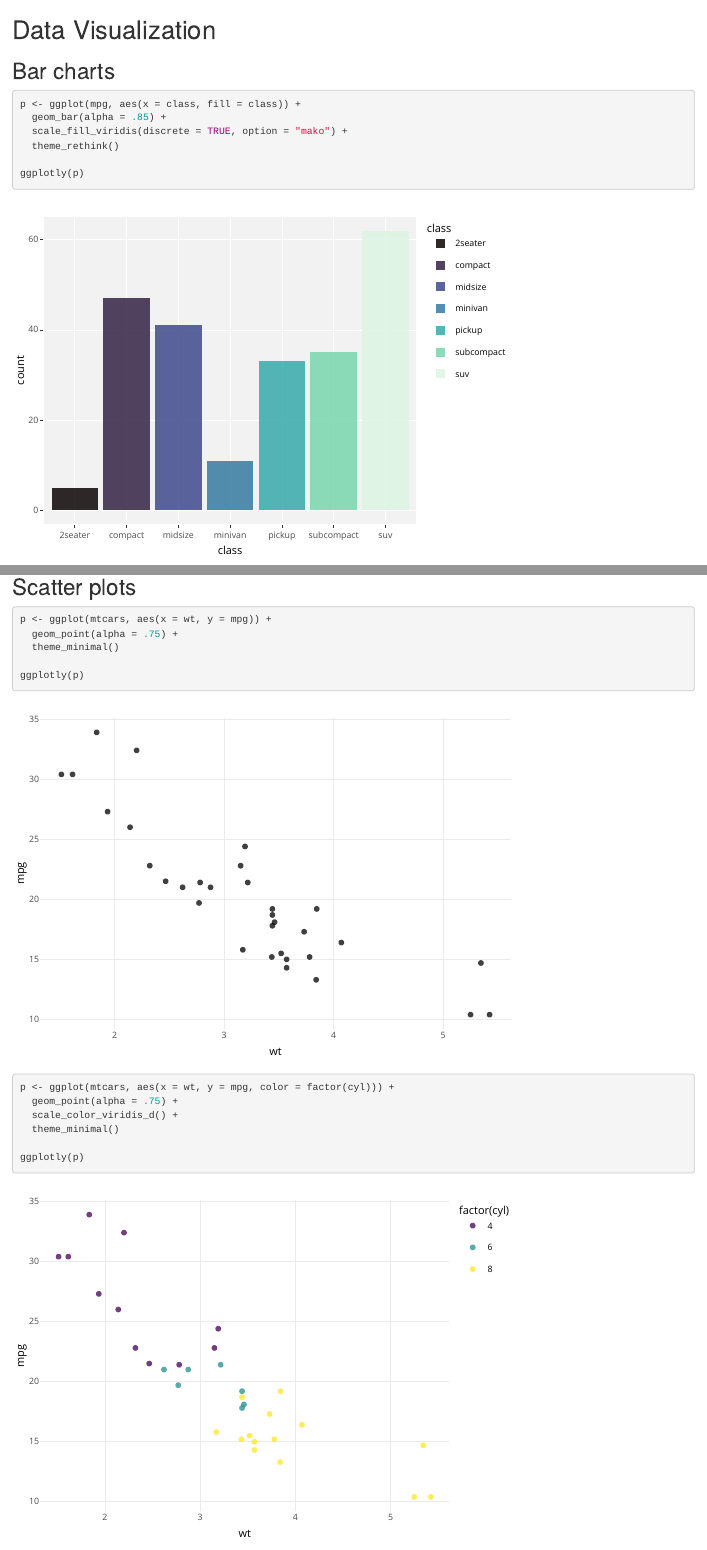
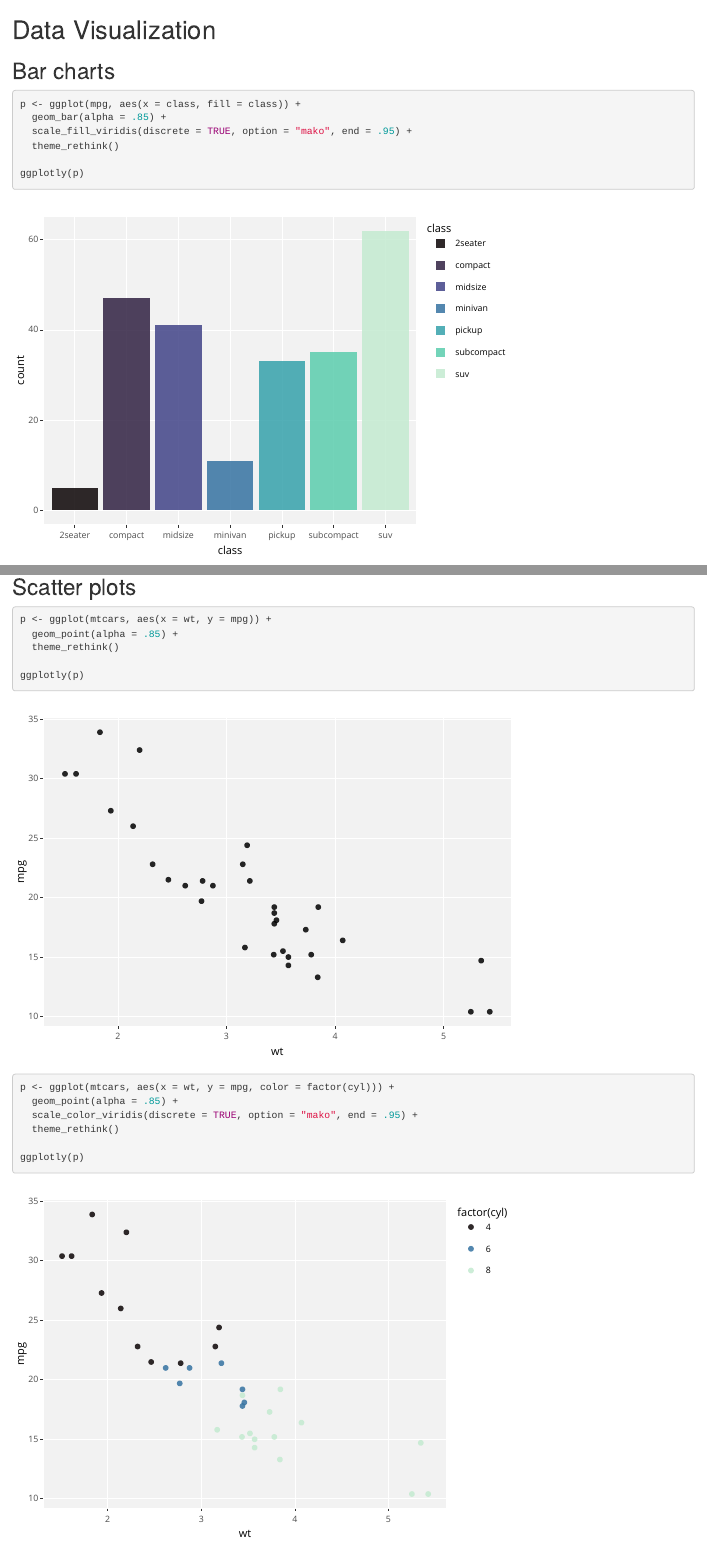
Before and after one commit to WillemSleegers/how-to-science, an R Markdown document (chapters/03-data-visualization.Rmd): the page in a window 1100 px wide, from its top, and a second part further down, joined at a grey line. Rendered offline with R 4.5, knitr and Pandoc, with nearby package versions; drawn as R Markdown's standard HTML page in place of the format the file asks for.

Commit message:
Further theme updates

````diff
--- a/chapters/03-data-visualization.Rmd
+++ b/chapters/03-data-visualization.Rmd
@@ -19,7 +19,7 @@ colors <- c("#0B0405FF", "#291A31FF", "#3D3165FF", "#3E5095FF", "#3573A1FF",
 ```{r}
 p <- ggplot(mpg, aes(x = class, fill = class)) +
   geom_bar(alpha = .85) +
-  scale_fill_viridis(discrete = TRUE, option = "mako") +
+  scale_fill_viridis(discrete = TRUE, option = "mako", end = .95) +
   theme_rethink()
 
 ggplotly(p)
@@ -49,17 +49,17 @@ ggplotly(p)
 
 ```{r}
 p <- ggplot(mtcars, aes(x = wt, y = mpg)) +
-  geom_point(alpha = .75) +
-  theme_minimal()
+  geom_point(alpha = .85) +
+  theme_rethink()
 
 ggplotly(p)
 ```
 
 ```{r}
 p <- ggplot(mtcars, aes(x = wt, y = mpg, color = factor(cyl))) +
-  geom_point(alpha = .75) +
-  scale_color_viridis_d() +
-  theme_minimal()
+  geom_point(alpha = .85) +
+  scale_color_viridis(discrete = TRUE, option = "mako", end = .95) +
+  theme_rethink()
 
 ggplotly(p)
 ```
````
Also changed, not shown: docs/search.json, chapters/03-data-visualization.Rmd (2 more changed lines), 1 other file.
